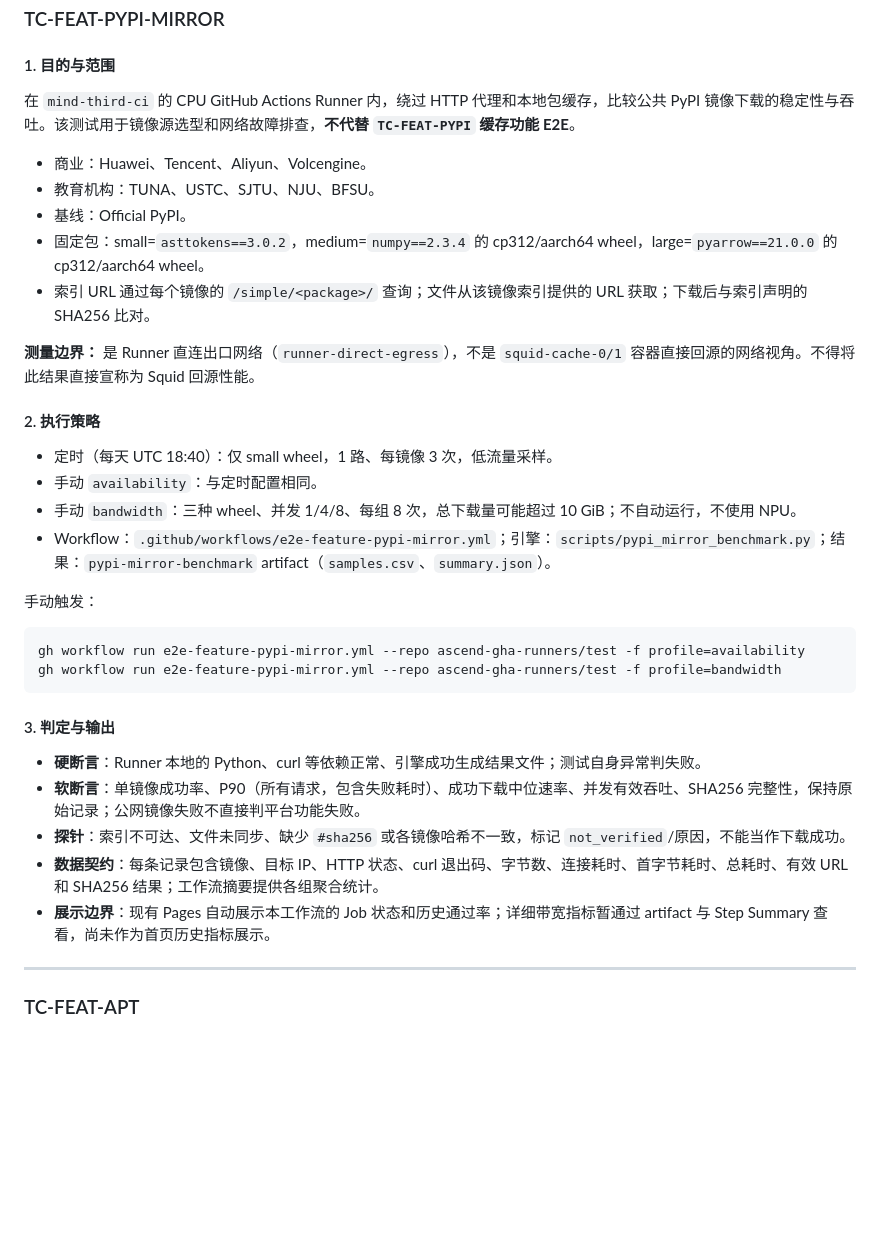
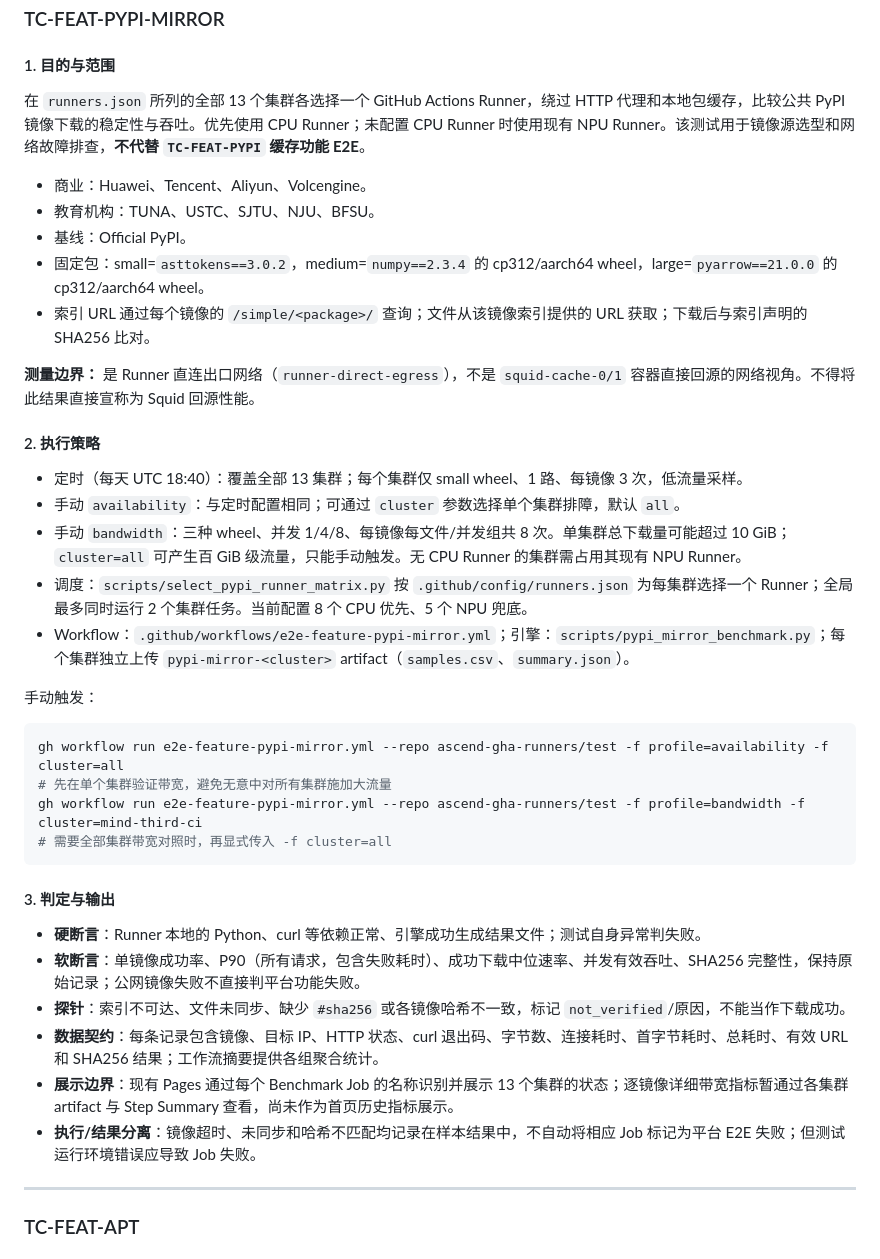
Before and after one commit to ascend-gha-runners/test, a Markdown page: docs/test-cases.md, the part around the change. Drawn GitHub-style; blank space fills up the shorter version.

Commit message:
docs: specify all 13 cluster benchmark matrix and controlled bandwidth scope

````diff
--- a/docs/test-cases.md
+++ b/docs/test-cases.md
@@ -122,7 +122,7 @@ uv pip install --no-cache "torch>=2.4.0,<2.4.99"
 
 #### 1. 目的与范围
 
-在 `mind-third-ci` 的 CPU GitHub Actions Runner 内，绕过 HTTP 代理和本地包缓存，比较公共 PyPI 镜像下载的稳定性与吞吐。该测试用于镜像源选型和网络故障排查，**不代替 `TC-FEAT-PYPI` 缓存功能 E2E**。
+在 `runners.json` 所列的全部 13 个集群各选择一个 GitHub Actions Runner，绕过 HTTP 代理和本地包缓存，比较公共 PyPI 镜像下载的稳定性与吞吐。优先使用 CPU Runner；未配置 CPU Runner 时使用现有 NPU Runner。该测试用于镜像源选型和网络故障排查，**不代替 `TC-FEAT-PYPI` 缓存功能 E2E**。
 
 - 商业：Huawei、Tencent、Aliyun、Volcengine。
 - 教育机构：TUNA、USTC、SJTU、NJU、BFSU。
@@ -134,16 +134,19 @@ uv pip install --no-cache "torch>=2.4.0,<2.4.99"
 
 #### 2. 执行策略
 
-- 定时（每天 UTC 18:40）：仅 small wheel，1 路、每镜像 3 次，低流量采样。
-- 手动 `availability`：与定时配置相同。
-- 手动 `bandwidth`：三种 wheel、并发 1/4/8、每组 8 次，总下载量可能超过 10 GiB；不自动运行，不使用 NPU。
-- Workflow：`.github/workflows/e2e-feature-pypi-mirror.yml`；引擎：`scripts/pypi_mirror_benchmark.py`；结果：`pypi-mirror-benchmark` artifact（`samples.csv`、`summary.json`）。
+- 定时（每天 UTC 18:40）：覆盖全部 13 集群；每个集群仅 small wheel、1 路、每镜像 3 次，低流量采样。
+- 手动 `availability`：与定时配置相同；可通过 `cluster` 参数选择单个集群排障，默认 `all`。
+- 手动 `bandwidth`：三种 wheel、并发 1/4/8、每镜像每文件/并发组共 8 次。单集群总下载量可能超过 10 GiB；`cluster=all` 可产生百 GiB 级流量，只能手动触发。无 CPU Runner 的集群需占用其现有 NPU Runner。
+- 调度：`scripts/select_pypi_runner_matrix.py` 按 `.github/config/runners.json` 为每集群选择一个 Runner；全局最多同时运行 2 个集群任务。当前配置 8 个 CPU 优先、5 个 NPU 兜底。
+- Workflow：`.github/workflows/e2e-feature-pypi-mirror.yml`；引擎：`scripts/pypi_mirror_benchmark.py`；每个集群独立上传 `pypi-mirror-<cluster>` artifact（`samples.csv`、`summary.json`）。
 
 手动触发：
 
 ```bash
-gh workflow run e2e-feature-pypi-mirror.yml --repo ascend-gha-runners/test -f profile=availability
-gh workflow run e2e-feature-pypi-mirror.yml --repo ascend-gha-runners/test -f profile=bandwidth
+gh workflow run e2e-feature-pypi-mirror.yml --repo ascend-gha-runners/test -f profile=availability -f cluster=all
+# 先在单个集群验证带宽，避免无意中对所有集群施加大流量
+gh workflow run e2e-feature-pypi-mirror.yml --repo ascend-gha-runners/test -f profile=bandwidth -f cluster=mind-third-ci
+# 需要全部集群带宽对照时，再显式传入 -f cluster=all
 ```
 
 #### 3. 判定与输出
@@ -152,7 +155,8 @@ gh workflow run e2e-feature-pypi-mirror.yml --repo ascend-gha-runners/test -f pr
 - **软断言**：单镜像成功率、P90（所有请求，包含失败耗时）、成功下载中位速率、并发有效吞吐、SHA256 完整性，保持原始记录；公网镜像失败不直接判平台功能失败。
 - **探针**：索引不可达、文件未同步、缺少 `#sha256` 或各镜像哈希不一致，标记 `not_verified`/原因，不能当作下载成功。
 - **数据契约**：每条记录包含镜像、目标 IP、HTTP 状态、curl 退出码、字节数、连接耗时、首字节耗时、总耗时、有效 URL 和 SHA256 结果；工作流摘要提供各组聚合统计。
-- **展示边界**：现有 Pages 自动展示本工作流的 Job 状态和历史通过率；详细带宽指标暂通过 artifact 与 Step Summary 查看，尚未作为首页历史指标展示。
+- **展示边界**：现有 Pages 通过每个 Benchmark Job 的名称识别并展示 13 个集群的状态；逐镜像详细带宽指标暂通过各集群 artifact 与 Step Summary 查看，尚未作为首页历史指标展示。
+- **执行/结果分离**：镜像超时、未同步和哈希不匹配均记录在样本结果中，不自动将相应 Job 标记为平台 E2E 失败；但测试运行环境错误应导致 Job 失败。
 
 ---
 
````
